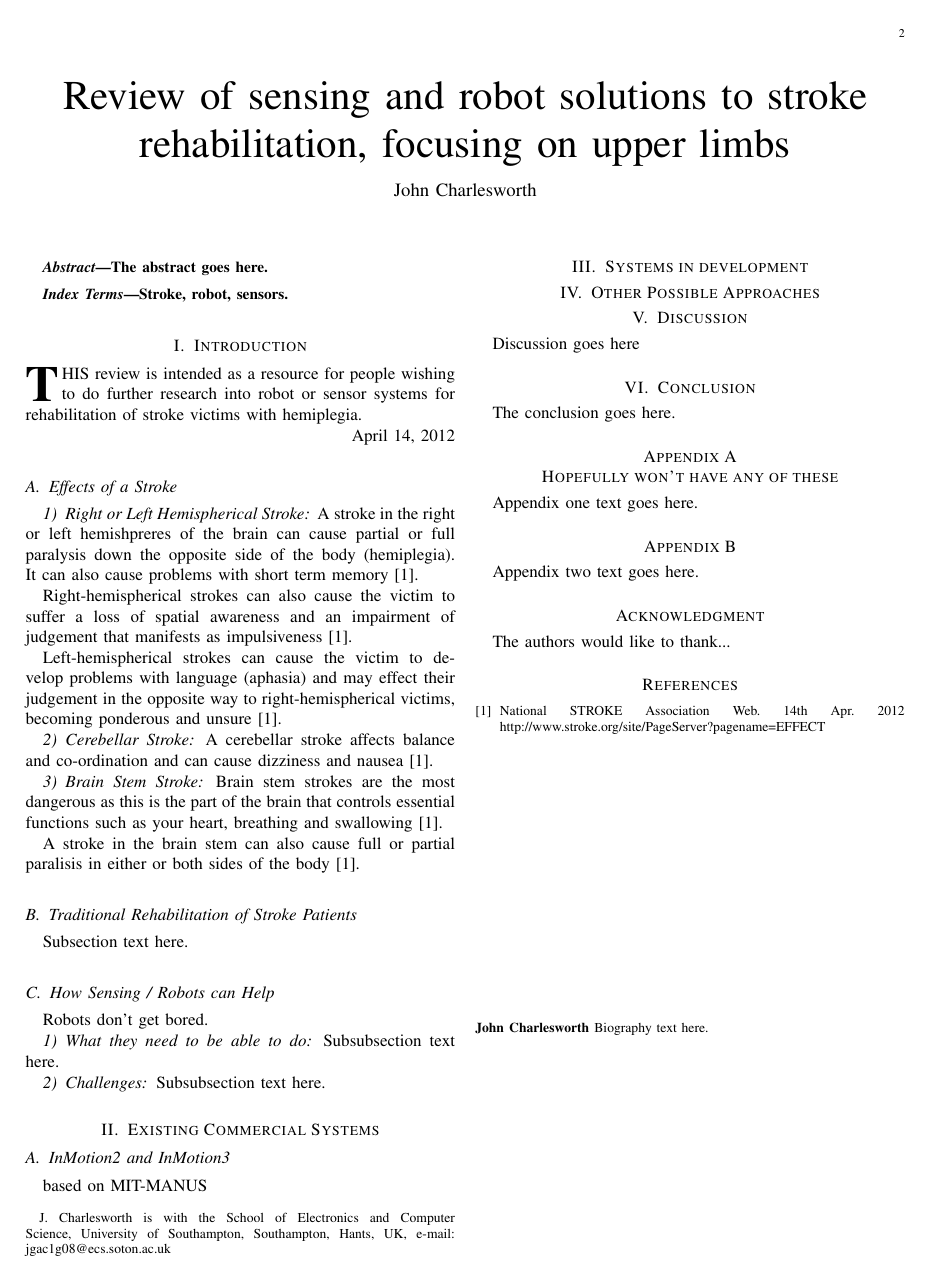
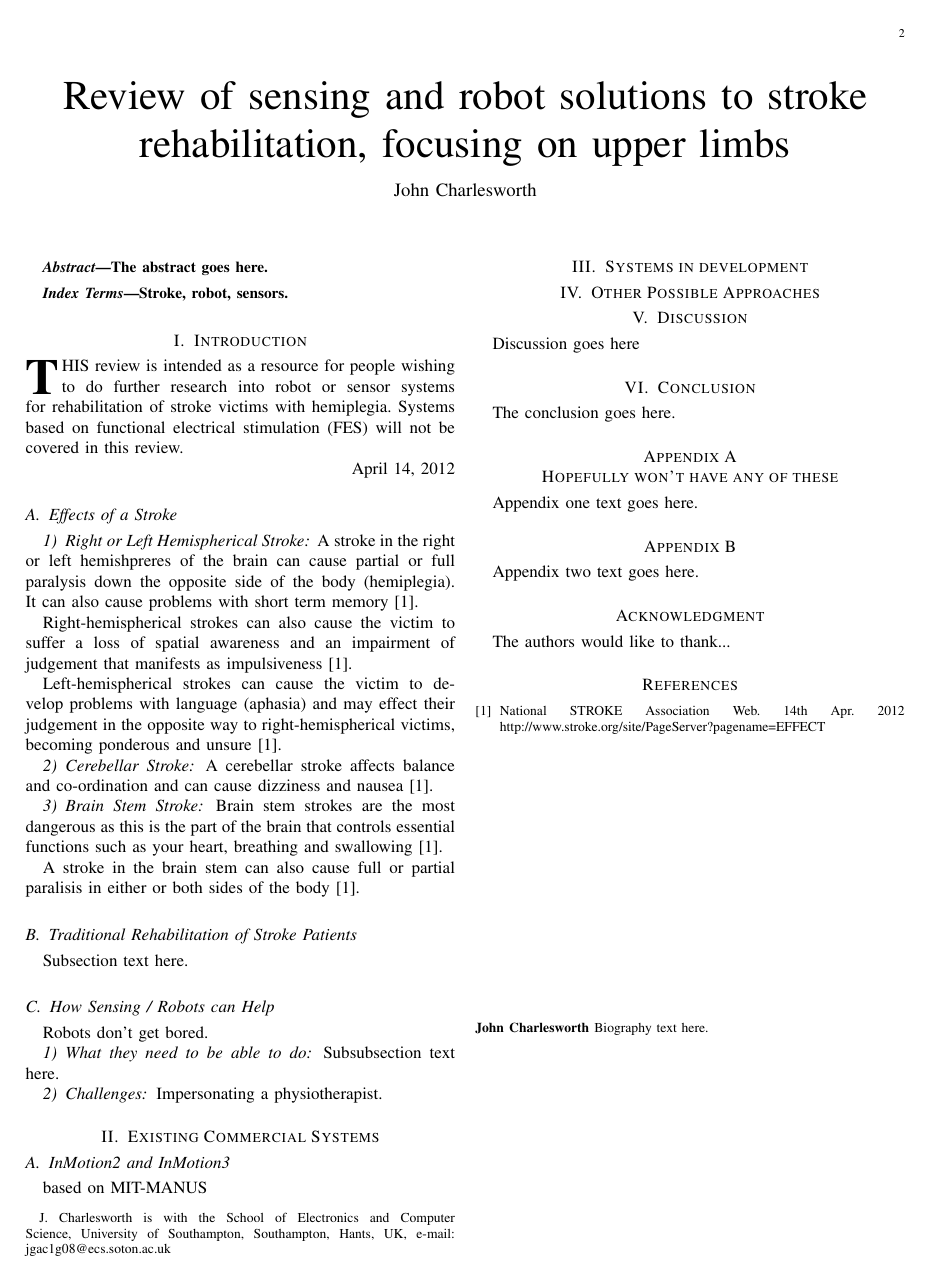
Before and after one commit to jgac1g08/IRRgit, a LaTeX paper (IRRdraft.tex): page 2 of 2. Compiled offline with pdfLaTeX.

```diff
--- a/IRRdraft.tex
+++ b/IRRdraft.tex
@@ -516,13 +516,12 @@
 % and "HIS" in caps to complete the first word.
 \IEEEPARstart{T}{his} review is intended as a resource for people wishing
 to do further research into robot or sensor systems for rehabilitation of
-stroke victims with hemiplegia.
+stroke victims with hemiplegia. Systems based on functional electrical
+stimulation (FES) will not be covered in this review.
 
 \hfill April 14, 2012
 
 \subsection{Effects of a Stroke}
-
-
 \subsubsection{Right or Left Hemispherical Stroke}
 A stroke in the right or left hemishpreres of the brain can cause partial
 or full paralysis down the opposite side of the body (hemiplegia). It can
@@ -557,7 +556,7 @@
 Subsubsection text here.
 
 \subsubsection{Challenges}
-Subsubsection text here.
+Impersonating a physiotherapist.
 
 
 
```
Also changed, not shown: 2 other files.
